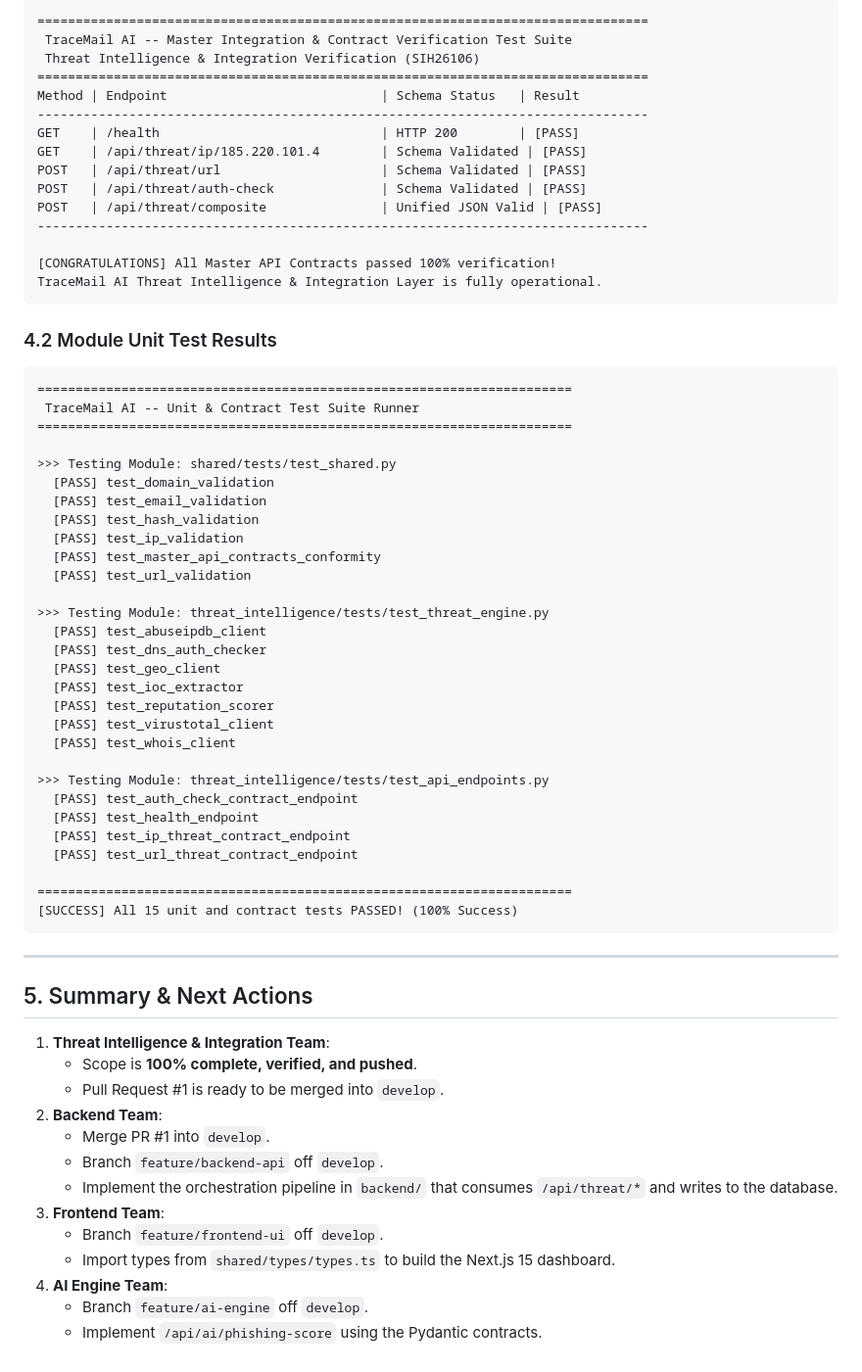
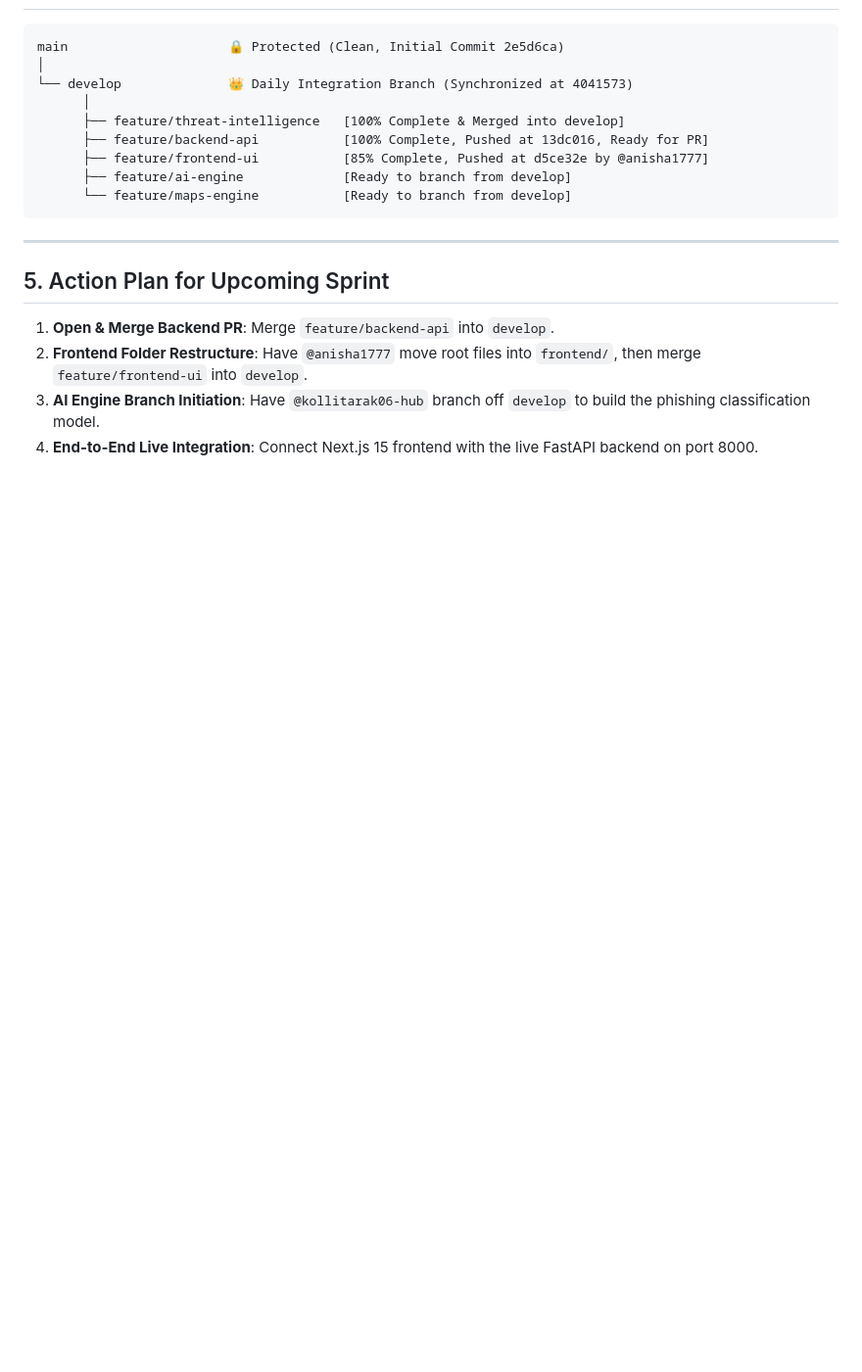
Before and after one commit to nleelaranga-ai/tracemail-ai, a Markdown page: docs/STATUS_REPORT.md, the part around one of its changes. Shown at 98% size. Drawn GitHub-style; blank space fills up the shorter version.

````diff
--- a/docs/STATUS_REPORT.md
+++ b/docs/STATUS_REPORT.md
@@ -116,68 +107,20 @@ main                     🔒 Protected (Clean, 1 initial commit)
 ```
-================================================================================
- TraceMail AI -- Master Integration & Contract Verification Test Suite
- Threat Intelligence & Integration Verification (SIH26106)
-================================================================================
-Method | Endpoint                            | Schema Status   | Result
---------------------------------------------------------------------------------
-GET    | /health                             | HTTP 200        | [PASS]
-GET    | /api/threat/ip/185.220.101.4        | Schema Validated | [PASS]
-POST   | /api/threat/url                     | Schema Validated | [PASS]
-POST   | /api/threat/auth-check              | Schema Validated | [PASS]
-POST   | /api/threat/composite               | Unified JSON Valid | [PASS]
---------------------------------------------------------------------------------
-
-[CONGRATULATIONS] All Master API Contracts passed 100% verification!
-TraceMail AI Threat Intelligence & Integration Layer is fully operational.
-```
-
-### 4.2 Module Unit Test Results
-```
-======================================================================
- TraceMail AI -- Unit & Contract Test Suite Runner
-======================================================================
-
->>> Testing Module: shared/tests/test_shared.py
-  [PASS] test_domain_validation
-  [PASS] test_email_validation
-  [PASS] test_hash_validation
-  [PASS] test_ip_validation
-  [PASS] test_master_api_contracts_conformity
-  [PASS] test_url_validation
-
->>> Testing Module: threat_intelligence/tests/test_threat_engine.py
-  [PASS] test_abuseipdb_client
-  [PASS] test_dns_auth_checker
-  [PASS] test_geo_client
-  [PASS] test_ioc_extractor
-  [PASS] test_reputation_scorer
-  [PASS] test_virustotal_client
-  [PASS] test_whois_client
-
->>> Testing Module: threat_intelligence/tests/test_api_endpoints.py
-  [PASS] test_auth_check_contract_endpoint
-  [PASS] test_health_endpoint
-  [PASS] test_ip_threat_contract_endpoint
-  [PASS] test_url_threat_contract_endpoint
-
-======================================================================
-[SUCCESS] All 15 unit and contract tests PASSED! (100% Success)
+main                     🔒 Protected (Clean, Initial Commit 2e5d6ca)
+│
+└── develop              👑 Daily Integration Branch (Synchronized at 4041573)
+      │
+      ├── feature/threat-intelligence   [100% Complete & Merged into develop]
+      ├── feature/backend-api           [100% Complete, Pushed at 13dc016, Ready for PR]
+      ├── feature/frontend-ui           [85% Complete, Pushed at d5ce32e by @anisha1777]
+      ├── feature/ai-engine             [Ready to branch from develop]
+      └── feature/maps-engine           [Ready to branch from develop]
 ```
 
 ---
 
-## 5. Summary & Next Actions
+## 5. Action Plan for Upcoming Sprint
 
-1. **Threat Intelligence & Integration Team**:
-   - Scope is **100% complete, verified, and pushed**.
-   - Pull Request #1 is ready to be merged into `develop`.
-2. **Backend Team**:
-   - Merge PR #1 into `develop`.
-   - Branch `feature/backend-api` off `develop`.
-   - Implement the orchestration pipeline in `backend/` that consumes `/api/threat/*` and writes to the database.
-3. **Frontend Team**:
-   - Branch `feature/frontend-ui` off `develop`.
-   - Import types from `shared/types/types.ts` to build the Next.js 15 dashboard.
-4. **AI Engine Team**:
-   - Branch `feature/ai-engine` off `develop`.
-   - Implement `/api/ai/phishing-score` using the Pydantic contracts.
+1. **Open & Merge Backend PR**: Merge `feature/backend-api` into `develop`.
+2. **Frontend Folder Restructure**: Have `@anisha1777` move root files into `frontend/`, then merge `feature/frontend-ui` into `develop`.
+3. **AI Engine Branch Initiation**: Have `@kollitarak06-hub` branch off `develop` to build the phishing classification model.
+4. **End-to-End Live Integration**: Connect Next.js 15 frontend with the live FastAPI backend on port 8000.
````
Also changed, not shown: other parts of docs/STATUS_REPORT.md (+76 -85 lines).
